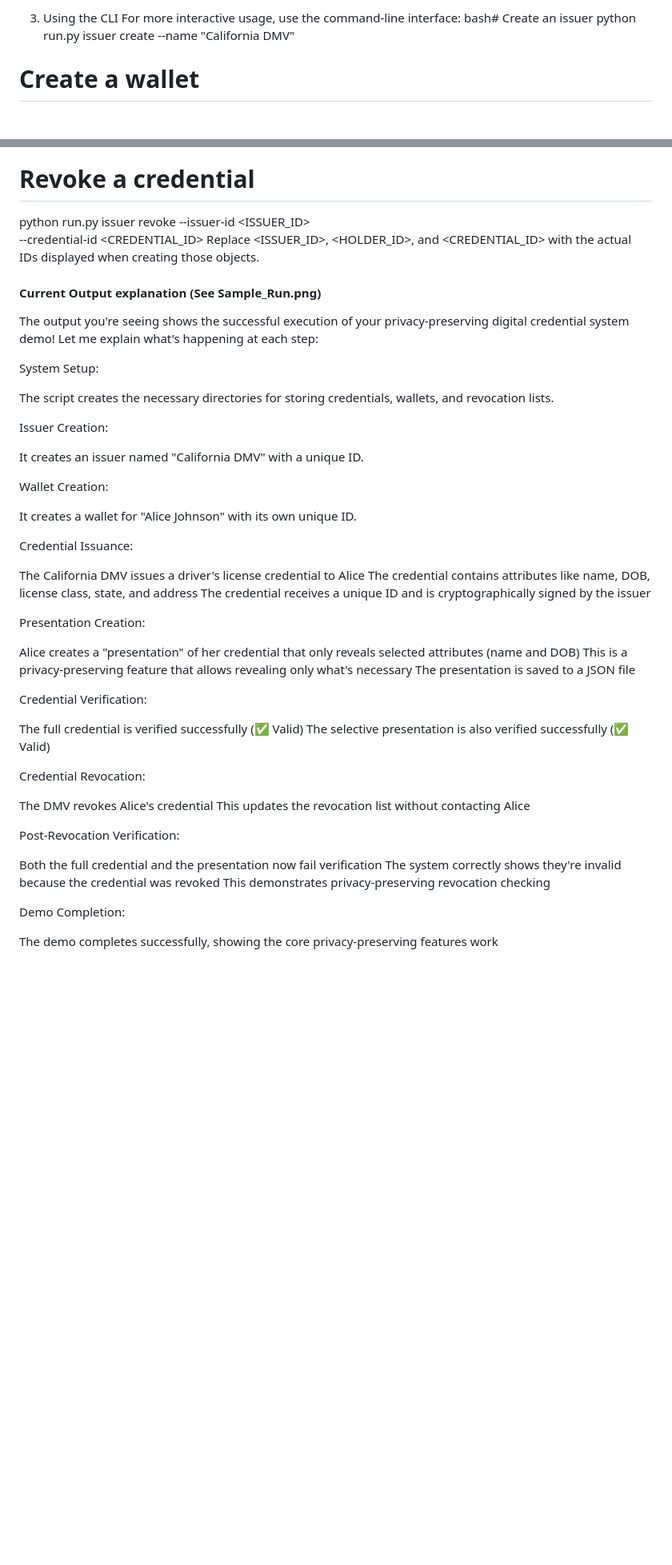
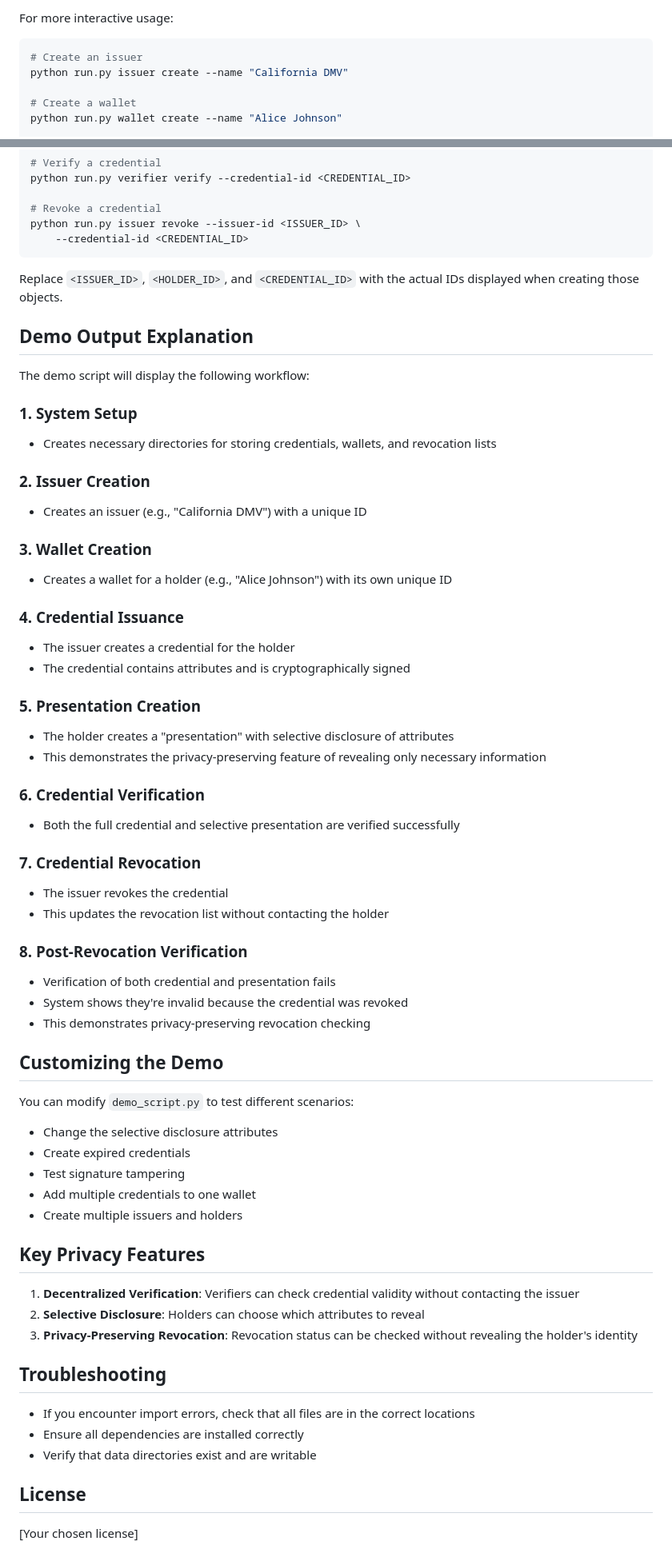
Before and after one commit to ashutoshtiwari13/PrivacyEng_Project, a Markdown page: README.md, 2 parts joined by grey strips. Shown at 80% size. GitHub-like rendering; blank space fills up the shorter version.

Commit message:
Project Setup polish

````diff
--- a/README.md
+++ b/README.md
@@ -72,7 +86,8 @@ Create multiple issuers and holders
 
-3. Using the CLI
-For more interactive usage, use the command-line interface:
-bash# Create an issuer
+For more interactive usage:
+
+```bash
+# Create an issuer
 python run.py issuer create --name "California DMV"
 
 # Create a wallet
@@ -96,61 +111,65 @@ python run.py verifier verify --credential-id <CREDENTIAL_ID>
 # Revoke a credential
 python run.py issuer revoke --issuer-id <ISSUER_ID> \
     --credential-id <CREDENTIAL_ID>
-Replace <ISSUER_ID>, <HOLDER_ID>, and <CREDENTIAL_ID> with the actual IDs displayed when creating those objects.
+```
 
+Replace `<ISSUER_ID>`, `<HOLDER_ID>`, and `<CREDENTIAL_ID>` with the actual IDs displayed when creating those objects.
 
+## Demo Output Explanation
 
-#### Current Output explanation (See Sample_Run.png)
-The output you're seeing shows the successful execution of your privacy-preserving digital credential system demo! Let me explain what's happening at each step:
+The demo script will display the following workflow:
 
-System Setup:
+### 1. System Setup
+- Creates necessary directories for storing credentials, wallets, and revocation lists
 
-The script creates the necessary directories for storing credentials, wallets, and revocation lists.
+### 2. Issuer Creation
+- Creates an issuer (e.g., "California DMV") with a unique ID
 
+### 3. Wallet Creation
+- Creates a wallet for a holder (e.g., "Alice Johnson") with its own unique ID
 
-Issuer Creation:
+### 4. Credential Issuance
+- The issuer creates a credential for the holder
+- The credential contains attributes and is cryptographically signed
 
-It creates an issuer named "California DMV" with a unique ID.
+### 5. Presentation Creation
+- The holder creates a "presentation" with selective disclosure of attributes
+- This demonstrates the privacy-preserving feature of revealing only necessary information
 
+### 6. Credential Verification
+- Both the full credential and selective presentation are verified successfully
 
-Wallet Creation:
+### 7. Credential Revocation
+- The issuer revokes the credential
+- This updates the revocation list without contacting the holder
 
-It creates a wallet for "Alice Johnson" with its own unique ID.
+### 8. Post-Revocation Verification
+- Verification of both credential and presentation fails
+- System shows they're invalid because the credential was revoked
+- This demonstrates privacy-preserving revocation checking
 
+## Customizing the Demo
 
-Credential Issuance:
+You can modify `demo_script.py` to test different scenarios:
 
-The California DMV issues a driver's license credential to Alice
-The credential contains attributes like name, DOB, license class, state, and address
-The credential receives a unique ID and is cryptographically signed by the issuer
+- Change the selective disclosure attributes
+- Create expired credentials
+- Test signature tampering
+- Add multiple credentials to one wallet
+- Create multiple issuers and holders
 
+## Key Privacy Features
 
-Presentation Creation:
+1. **Decentralized Verification**: Verifiers can check credential validity without contacting the issuer
+2. **Selective Disclosure**: Holders can choose which attributes to reveal
+3. **Privacy-Preserving Revocation**: Revocation status can be checked without revealing the holder's identity
 
-Alice creates a "presentation" of her credential that only reveals selected attributes (name and DOB)
-This is a privacy-preserving feature that allows revealing only what's necessary
-The presentation is saved to a JSON file
+## Troubleshooting
 
+- If you encounter import errors, check that all files are in the correct locations
+- Ensure all dependencies are installed correctly
+- Verify that data directories exist and are writable
 
-Credential Verification:
+## License
 
-The full credential is verified successfully (✅ Valid)
-The selective presentation is also verified successfully (✅ Valid)
-
-
-Credential Revocation:
-
-The DMV revokes Alice's credential
-This updates the revocation list without contacting Alice
-
-
-Post-Revocation Verification:
-
-Both the full credential and the presentation now fail verification
-The system correctly shows they're invalid because the credential was revoked
-This demonstrates privacy-preserving revocation checking
-
-
-Demo Completion:
-
-The demo completes successfully, showing the core privacy-preserving features work
+[Your chosen license]
````
Also changed, not shown: other parts of README.md (+45 -31 lines).
